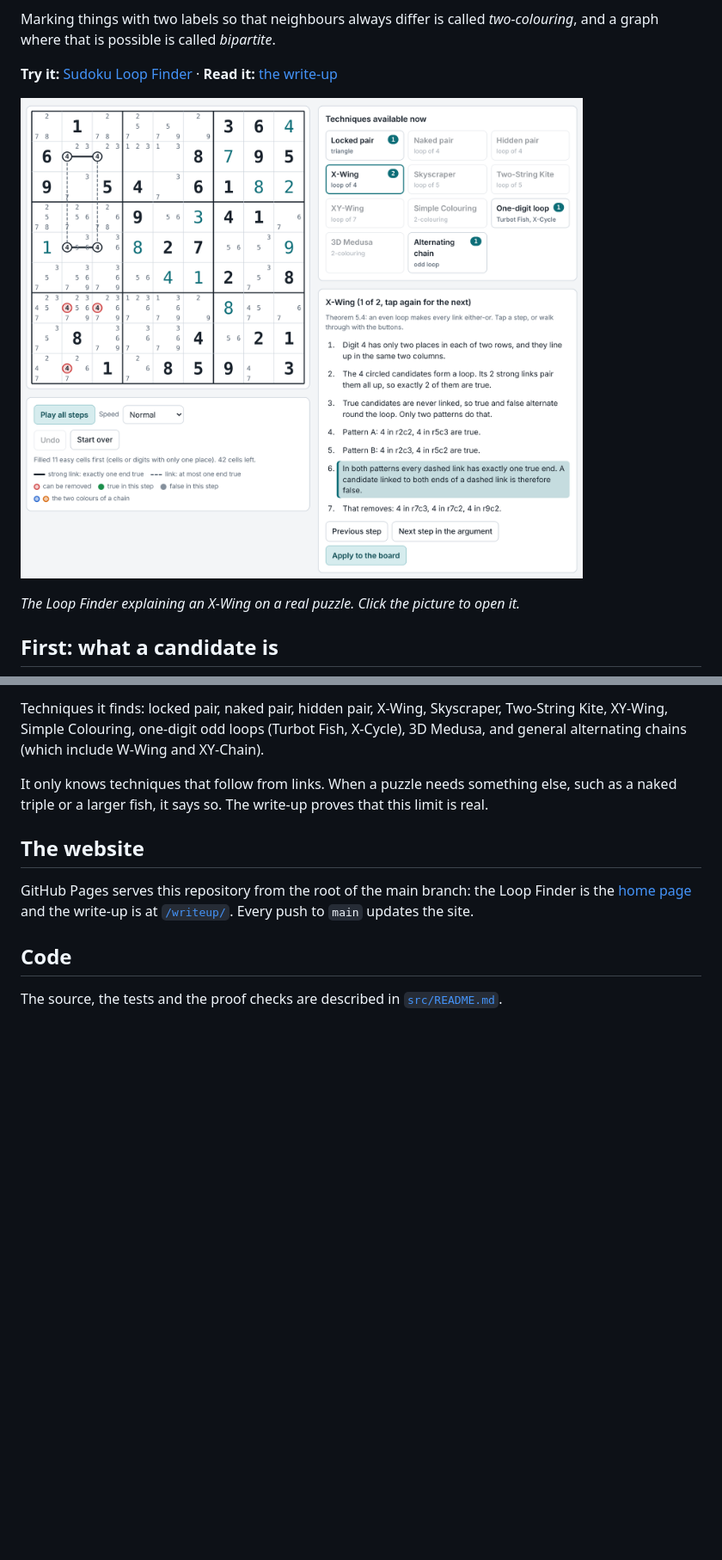
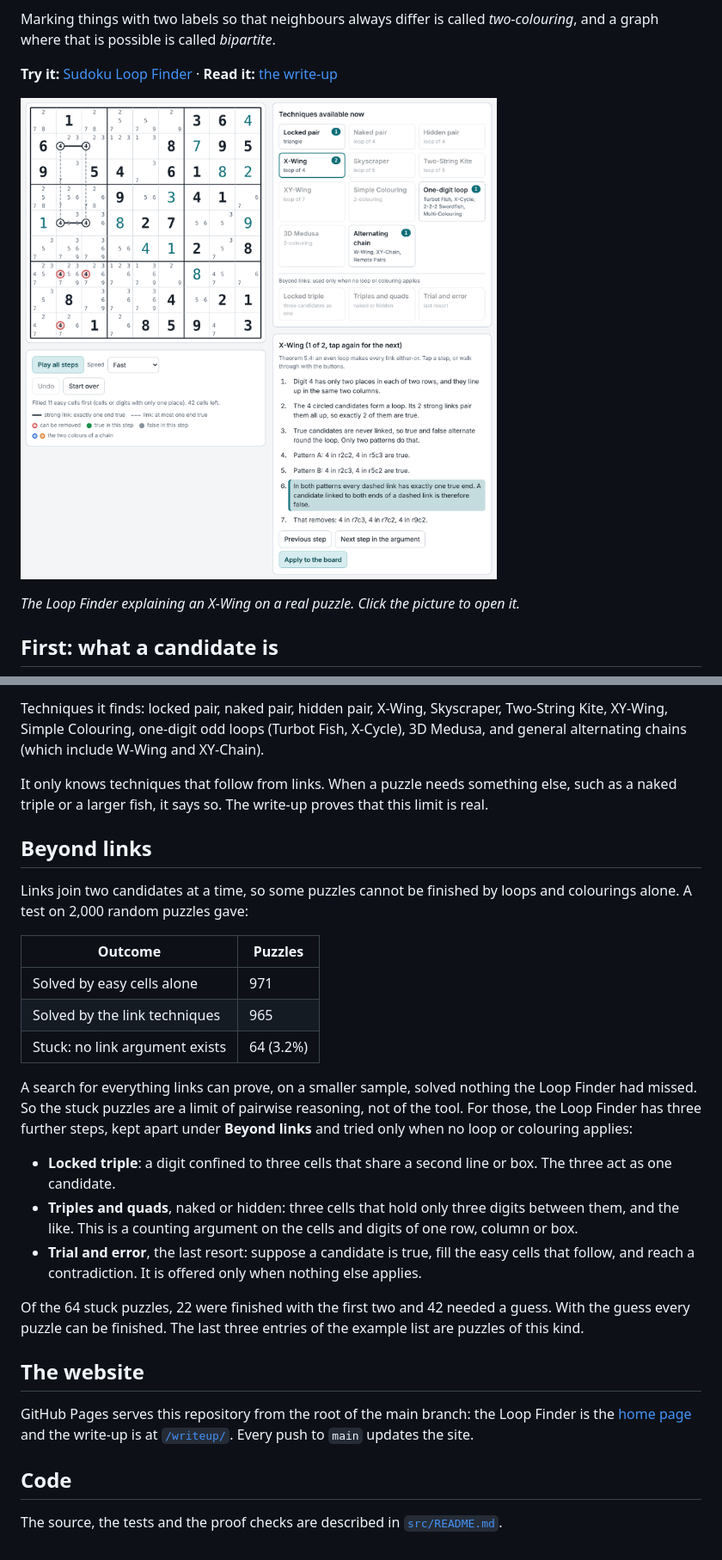
Before and after one commit to HyejunShin/sudoku-graph-theory, a Markdown page: README.md, 2 parts joined by grey strips. Shown at 86% size. Rendered like a GitHub page; pictures changed too: writeup/figures/loop-finder.png; blank space fills up the shorter version.

```diff
--- a/README.md
+++ b/README.md
@@ -62,6 +62,24 @@ Techniques it finds: locked pair, naked pair, hidden pair, X-Wing, Skyscraper, T
 
 It only knows techniques that follow from links. When a puzzle needs something else, such as a naked triple or a larger fish, it says so. The write-up proves that this limit is real.
 
+## Beyond links
+
+Links join two candidates at a time, so some puzzles cannot be finished by loops and colourings alone. A test on 2,000 random puzzles gave:
+
+| Outcome | Puzzles |
+| --- | --- |
+| Solved by easy cells alone | 971 |
+| Solved by the link techniques | 965 |
+| Stuck: no link argument exists | 64 (3.2%) |
+
+A search for everything links can prove, on a smaller sample, solved nothing the Loop Finder had missed. So the stuck puzzles are a limit of pairwise reasoning, not of the tool. For those, the Loop Finder has three further steps, kept apart under **Beyond links** and tried only when no loop or colouring applies:
+
+- **Locked triple**: a digit confined to three cells that share a second line or box. The three act as one candidate.
+- **Triples and quads**, naked or hidden: three cells that hold only three digits between them, and the like. This is a counting argument on the cells and digits of one row, column or box.
+- **Trial and error**, the last resort: suppose a candidate is true, fill the easy cells that follow, and reach a contradiction. It is offered only when nothing else applies.
+
+Of the 64 stuck puzzles, 22 were finished with the first two and 42 needed a guess. With the guess every puzzle can be finished. The last three entries of the example list are puzzles of this kind.
+
 ## The website
 
 GitHub Pages serves this repository from the root of the main branch: the Loop Finder is the [home page](https://hyejunshin.github.io/sudoku-graph-theory/) and the write-up is at [`/writeup/`](https://hyejunshin.github.io/sudoku-graph-theory/writeup/). Every push to `main` updates the site.
```
Also changed, not shown: other parts of README.md (+1 -1 lines), 5 other files.
